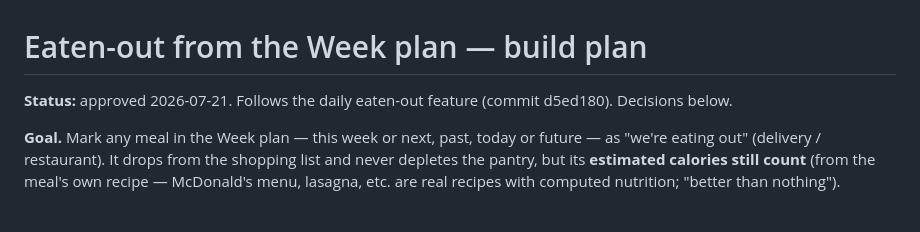
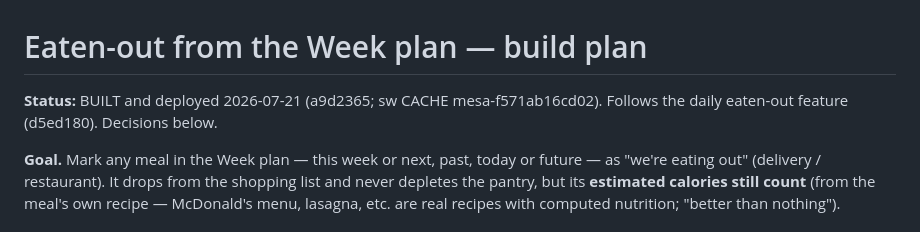
Before and after one commit to elenanesi/mesa, a Markdown page: WEEK-EATENOUT-plan.md, the part around the change. Rendered like a GitHub page.

Commit message:
Mark Week eaten-out plan as built
Co-Authored-By: Claude Opus 4.8 <noreply@anthropic.com>

```diff
--- a/WEEK-EATENOUT-plan.md
+++ b/WEEK-EATENOUT-plan.md
@@ -1,6 +1,6 @@
 # Eaten-out from the Week plan — build plan
 
-**Status:** approved 2026-07-21. Follows the daily eaten-out feature (commit d5ed180). Decisions below.
+**Status:** BUILT and deployed 2026-07-21 (a9d2365; sw CACHE mesa-f571ab16cd02). Follows the daily eaten-out feature (d5ed180). Decisions below.
 
 **Goal.** Mark any meal in the Week plan — this week or next, past, today or future — as "we're
 eating out" (delivery / restaurant). It drops from the shopping list and never depletes the
```
